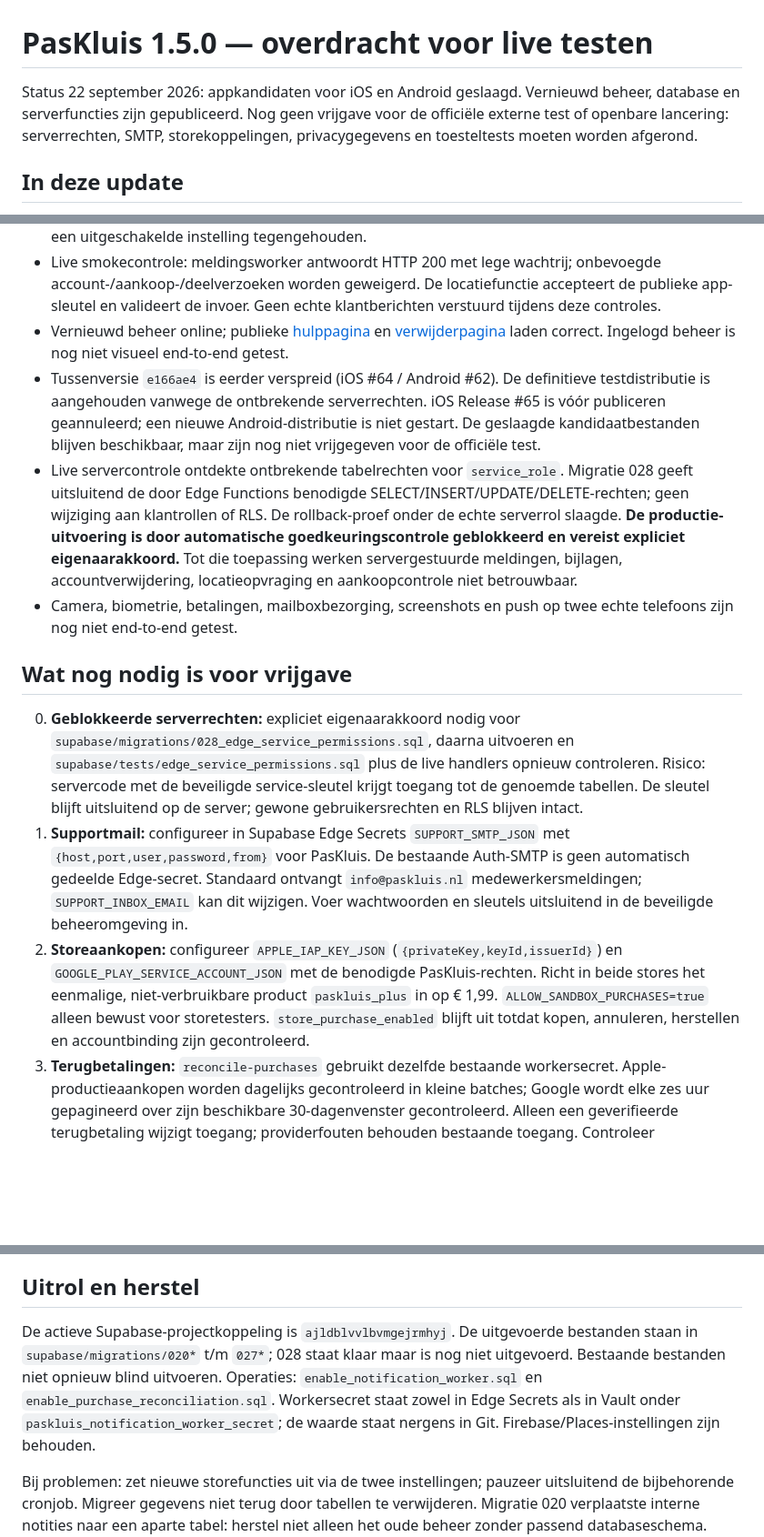
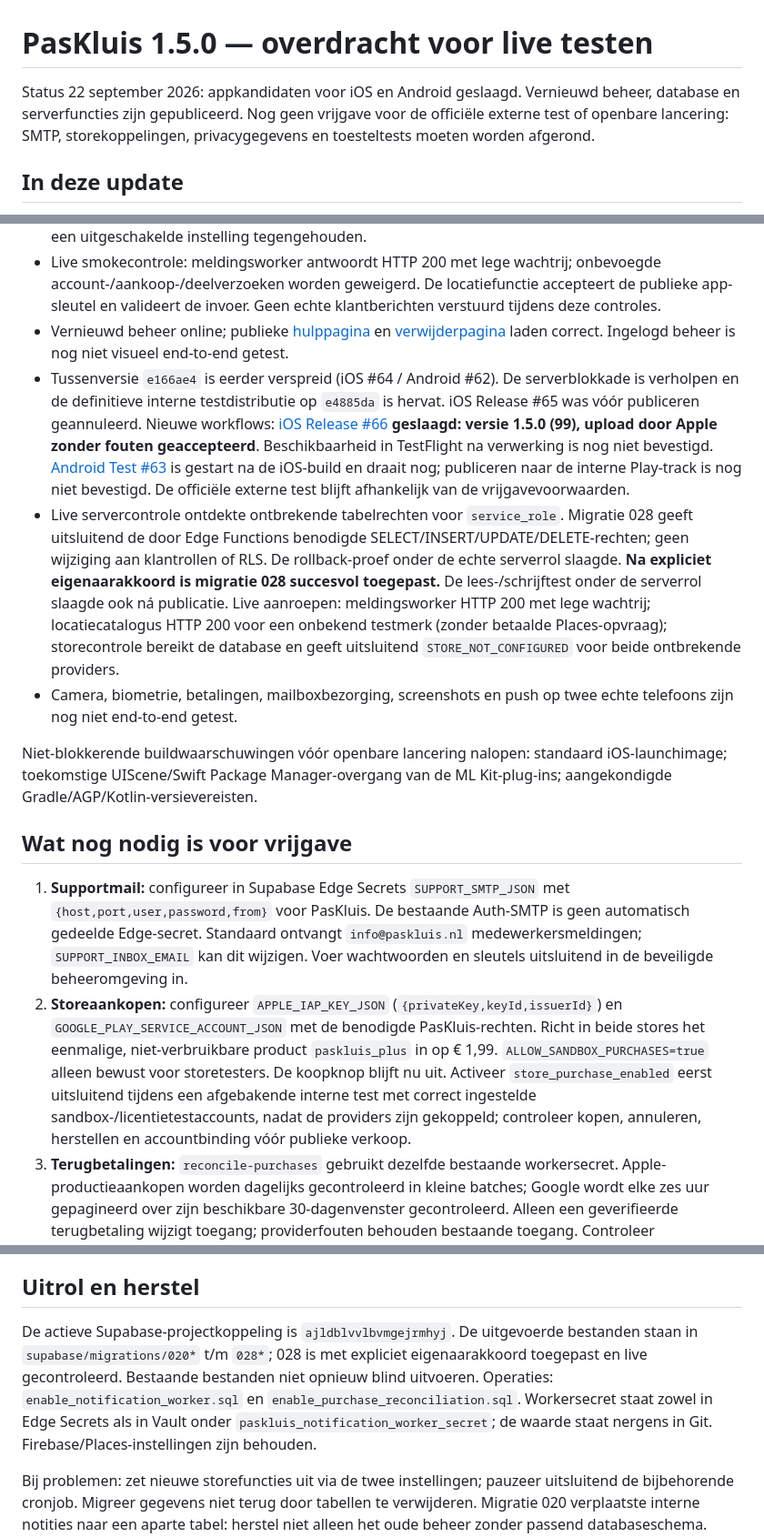
Before and after one commit to RonaldB03/paskluis, a Markdown page: docs/RELEASE-1.5.0.md, 3 parts joined by grey strips. Shown at 91% size. Drawn GitHub-style; blank space fills up the shorter version.

Commit message:
Record approved server access rollout and resumed internal test distribution

```diff
--- a/docs/RELEASE-1.5.0.md
+++ b/docs/RELEASE-1.5.0.md
@@ -1,6 +1,6 @@
 # PasKluis 1.5.0 — overdracht voor live testen
 
-Status 22 september 2026: appkandidaten voor iOS en Android geslaagd. Vernieuwd beheer, database en serverfuncties zijn gepubliceerd. Nog geen vrijgave voor de officiële externe test of openbare lancering: serverrechten, SMTP, storekoppelingen, privacygegevens en toesteltests moeten worden afgerond.
+Status 22 september 2026: appkandidaten voor iOS en Android geslaagd. Vernieuwd beheer, database en serverfuncties zijn gepubliceerd. Nog geen vrijgave voor de officiële externe test of openbare lancering: SMTP, storekoppelingen, privacygegevens en toesteltests moeten worden afgerond.
 
 ## In deze update
 
@@ -29,15 +29,16 @@ Status 22 september 2026: appkandidaten voor iOS en Android geslaagd. Vernieuwd
 - Gepubliceerd: dispatch-notifications, support-attachments, delete-account, verify-purchase, reconcile-purchases en updates aan send-shared-card-notification en nearest-brand-stores. Drie onderhouds-/meldingsjobs actief. De vierde job voor storecontrole is voorbereid maar wordt door een uitgeschakelde instelling tegengehouden.
 - Live smokecontrole: meldingsworker antwoordt HTTP 200 met lege wachtrij; onbevoegde account-/aankoop-/deelverzoeken worden geweigerd. De locatiefunctie accepteert de publieke app-sleutel en valideert de invoer. Geen echte klantberichten verstuurd tijdens deze controles.
 - Vernieuwd beheer online; publieke [hulppagina](https://ronaldb03.github.io/paskluis/support.html) en [verwijderpagina](https://ronaldb03.github.io/paskluis/delete-account.html) laden correct. Ingelogd beheer is nog niet visueel end-to-end getest.
-- Tussenversie `e166ae4` is eerder verspreid (iOS #64 / Android #62). De definitieve testdistributie is aangehouden vanwege de ontbrekende serverrechten. iOS Release #65 is vóór publiceren geannuleerd; een nieuwe Android-distributie is niet gestart. De geslaagde kandidaatbestanden blijven beschikbaar, maar zijn nog niet vrijgegeven voor de officiële test.
-- Live servercontrole ontdekte ontbrekende tabelrechten voor `service_role`. Migratie 028 geeft uitsluitend de door Edge Functions benodigde SELECT/INSERT/UPDATE/DELETE-rechten; geen wijziging aan klantrollen of RLS. De rollback-proef onder de echte serverrol slaagde. **De productie-uitvoering is door automatische goedkeuringscontrole geblokkeerd en vereist expliciet eigenaarakkoord.** Tot die toepassing werken servergestuurde meldingen, bijlagen, accountverwijdering, locatieopvraging en aankoopcontrole niet betrouwbaar.
+- Tussenversie `e166ae4` is eerder verspreid (iOS #64 / Android #62). De serverblokkade is verholpen en de definitieve interne testdistributie op `e4885da` is hervat. iOS Release #65 was vóór publiceren geannuleerd. Nieuwe workflows: [iOS Release #66](https://codemagic.io/app/69f36f732d8b59f24897933a/build/6ab281da88dc8aaeb5087050) **geslaagd: versie 1.5.0 (99), upload door Apple zonder fouten geaccepteerd**. Beschikbaarheid in TestFlight na verwerking is nog niet bevestigd. [Android Test #63](https://codemagic.io/app/69f36f732d8b59f24897933a/build/6ab281da31d4c516db3a982a) is gestart na de iOS-build en draait nog; publiceren naar de interne Play-track is nog niet bevestigd. De officiële externe test blijft afhankelijk van de vrijgavevoorwaarden.
+- Live servercontrole ontdekte ontbrekende tabelrechten voor `service_role`. Migratie 028 geeft uitsluitend de door Edge Functions benodigde SELECT/INSERT/UPDATE/DELETE-rechten; geen wijziging aan klantrollen of RLS. De rollback-proef onder de echte serverrol slaagde. **Na expliciet eigenaarakkoord is migratie 028 succesvol toegepast.** De lees-/schrijftest onder de serverrol slaagde ook ná publicatie. Live aanroepen: meldingsworker HTTP 200 met lege wachtrij; locatiecatalogus HTTP 200 voor een onbekend testmerk (zonder betaalde Places-opvraag); storecontrole bereikt de database en geeft uitsluitend `STORE_NOT_CONFIGURED` voor beide ontbrekende providers.
 - Camera, biometrie, betalingen, mailboxbezorging, screenshots en push op twee echte telefoons zijn nog niet end-to-end getest.
+
+Niet-blokkerende buildwaarschuwingen vóór openbare lancering nalopen: standaard iOS-launchimage; toekomstige UIScene/Swift Package Manager-overgang van de ML Kit-plug-ins; aangekondigde Gradle/AGP/Kotlin-versievereisten.
 
 ## Wat nog nodig is voor vrijgave
 
-0. **Geblokkeerde serverrechten:** expliciet eigenaarakkoord nodig voor `supabase/migrations/028_edge_service_permissions.sql`, daarna uitvoeren en `supabase/tests/edge_service_permissions.sql` plus de live handlers opnieuw controleren. Risico: servercode met de beveiligde service-sleutel krijgt toegang tot de genoemde tabellen. De sleutel blijft uitsluitend op de server; gewone gebruikersrechten en RLS blijven intact.
 1. **Supportmail:** configureer in Supabase Edge Secrets `SUPPORT_SMTP_JSON` met `{host,port,user,password,from}` voor PasKluis. De bestaande Auth-SMTP is geen automatisch gedeelde Edge-secret. Standaard ontvangt `info@paskluis.nl` medewerkersmeldingen; `SUPPORT_INBOX_EMAIL` kan dit wijzigen. Voer wachtwoorden en sleutels uitsluitend in de beveiligde beheeromgeving in.
-2. **Storeaankopen:** configureer `APPLE_IAP_KEY_JSON` (`{privateKey,keyId,issuerId}`) en `GOOGLE_PLAY_SERVICE_ACCOUNT_JSON` met de benodigde PasKluis-rechten. Richt in beide stores het eenmalige, niet-verbruikbare product `paskluis_plus` in op € 1,99. `ALLOW_SANDBOX_PURCHASES=true` alleen bewust voor storetesters. `store_purchase_enabled` blijft uit totdat kopen, annuleren, herstellen en accountbinding zijn gecontroleerd.
+2. **Storeaankopen:** configureer `APPLE_IAP_KEY_JSON` (`{privateKey,keyId,issuerId}`) en `GOOGLE_PLAY_SERVICE_ACCOUNT_JSON` met de benodigde PasKluis-rechten. Richt in beide stores het eenmalige, niet-verbruikbare product `paskluis_plus` in op € 1,99. `ALLOW_SANDBOX_PURCHASES=true` alleen bewust voor storetesters. De koopknop blijft nu uit. Activeer `store_purchase_enabled` eerst uitsluitend tijdens een afgebakende interne test met correct ingestelde sandbox-/licentietestaccounts, nadat de providers zijn gekoppeld; controleer kopen, annuleren, herstellen en accountbinding vóór publieke verkoop.
 3. **Terugbetalingen:** `reconcile-purchases` gebruikt dezelfde bestaande workersecret. Apple-productieaankopen worden dagelijks gecontroleerd in kleine batches; Google wordt elke zes uur gepagineerd over zijn beschikbare 30-dagenvenster gecontroleerd. Alleen een geverifieerde terugbetaling wijzigt toegang; providerfouten behouden bestaande toegang. Controleer `purchase_reconciliation_state.last_success_at/last_error` en backlog. Activeer `store_reconciliation_enabled` pas na echte storeproeven. Een storing langer dan Googles 30-dagenvenster vereist handmatig onderzoek; Apple-sandboxtests gebruiken de aankoop-/herstelverificatie.
 4. **Privacy en storegegevens:** bevestig juridische exploitant/contactgegevens, bewaartermijnen, doelgroepen/regio’s en classificatie. `admin/privacy.html` is een concept en is bewust nog niet gepubliceerd. Vul daarna App Privacy / Data Safety en de openbare privacy-URL in.
 5. **Toesteltests:** voer onderstaande checklist uit op iPhone en Android, als gast en met twee aparte accounts. Supportbijlagen zijn privé en kort geldig, maximaal 5 MB en 6 per gesprek per dag; toegang door een ander account en verwijderen moeten expliciet meegetest worden.
@@ -46,7 +47,7 @@ Status 22 september 2026: appkandidaten voor iOS en Android geslaagd. Vernieuwd
 
 ## Uitrol en herstel
 
-De actieve Supabase-projectkoppeling is `ajldblvvlbvmgejrmhyj`. De uitgevoerde bestanden staan in `supabase/migrations/020*` t/m `027*`; 028 staat klaar maar is nog niet uitgevoerd. Bestaande bestanden niet opnieuw blind uitvoeren. Operaties: `enable_notification_worker.sql` en `enable_purchase_reconciliation.sql`. Workersecret staat zowel in Edge Secrets als in Vault onder `paskluis_notification_worker_secret`; de waarde staat nergens in Git. Firebase/Places-instellingen zijn behouden.
+De actieve Supabase-projectkoppeling is `ajldblvvlbvmgejrmhyj`. De uitgevoerde bestanden staan in `supabase/migrations/020*` t/m `028*`; 028 is met expliciet eigenaarakkoord toegepast en live gecontroleerd. Bestaande bestanden niet opnieuw blind uitvoeren. Operaties: `enable_notification_worker.sql` en `enable_purchase_reconciliation.sql`. Workersecret staat zowel in Edge Secrets als in Vault onder `paskluis_notification_worker_secret`; de waarde staat nergens in Git. Firebase/Places-instellingen zijn behouden.
 
 Bij problemen: zet nieuwe storefuncties uit via de twee instellingen; pauzeer uitsluitend de bijbehorende cronjob. Migreer gegevens niet terug door tabellen te verwijderen. Migratie 020 verplaatste interne notities naar een aparte tabel: herstel niet alleen het oude beheer zonder passend databaseschema. Bewaar gebruikers, rollen, kaarten, logo’s en supportgegevens. Gebruik een gerichte voorwaartse herstelmigratie.
 
```
